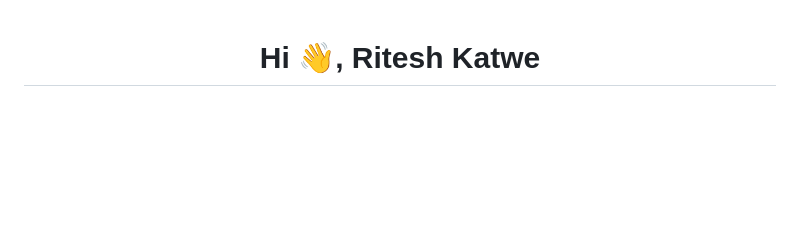
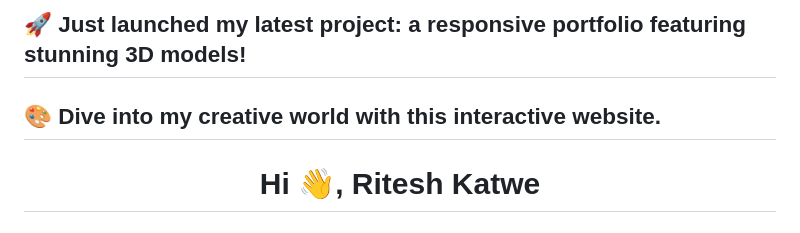
Before and after one commit to Ritesh2211/Ritesh-ka-Portfolio, a Markdown page: README.md, the part around the change. Rendered like a GitHub page; blank space fills up the shorter version.

```diff
--- a/README.md
+++ b/README.md
@@ -1,4 +1,5 @@
-
+## 🚀 Just launched my latest project: a responsive portfolio featuring stunning 3D models!
+## 🎨 Dive into my creative world with this interactive website.
 <h1 align="center">Hi 👋, Ritesh Katwe</h1>
 <h3 align="center">A passionate Web developer from India</h3>
 
```
